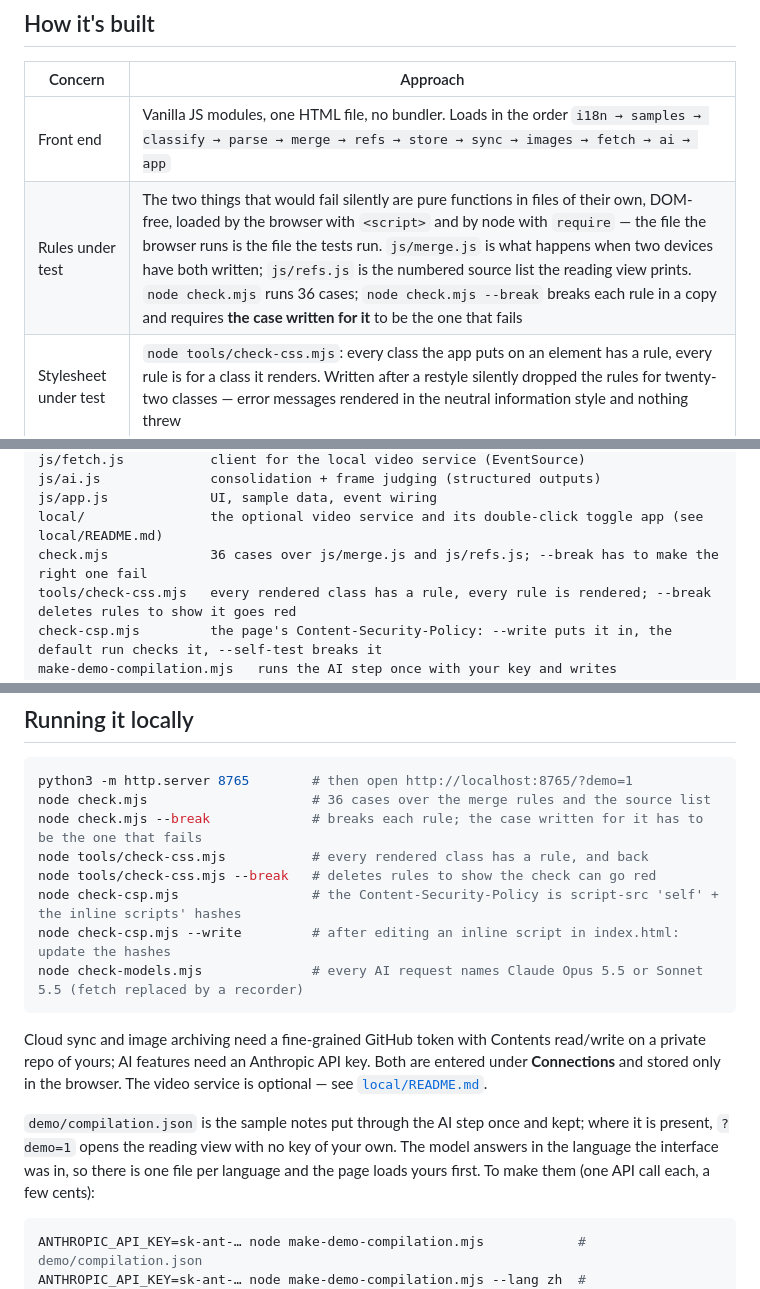
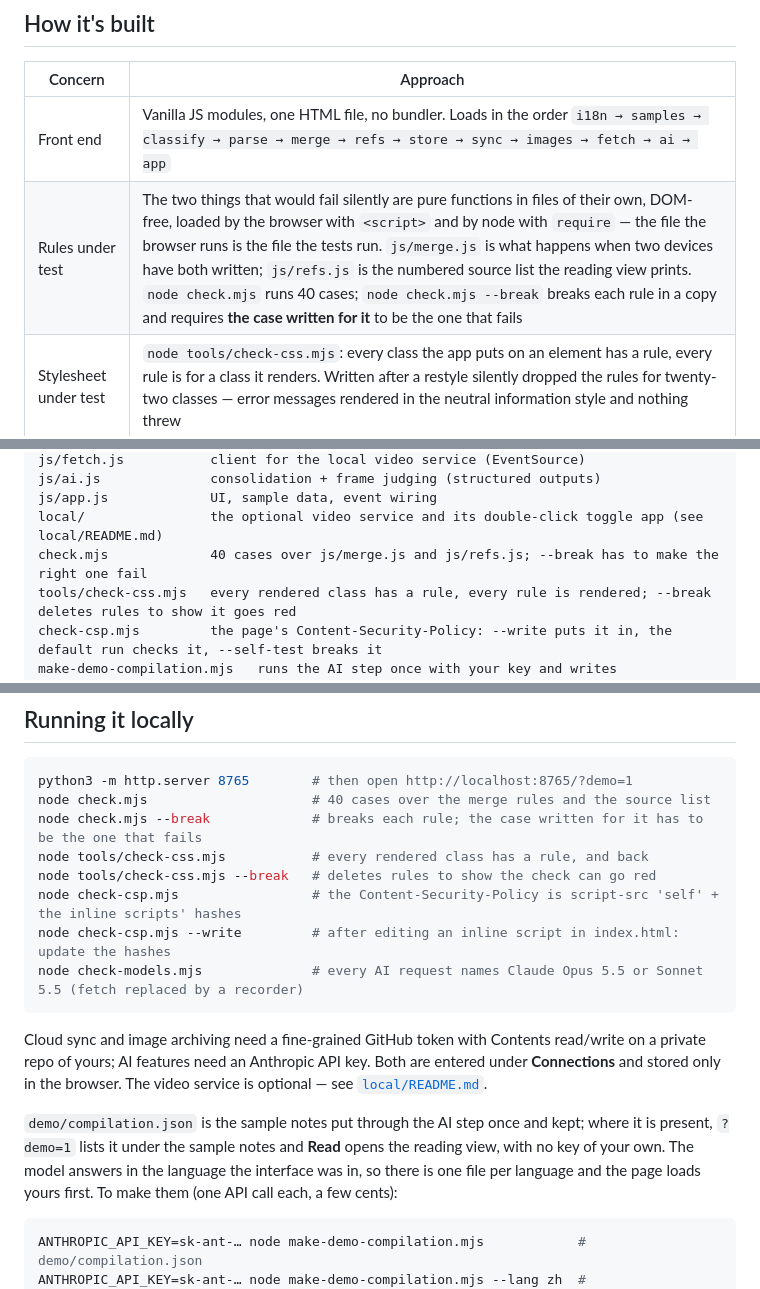
Before and after one commit to NickkkLian/content-organizer, a Markdown page: README.md, 3 parts joined by grey strips. Drawn GitHub-style.

Commit message:
README: 40 cases, not 36; the library screenshot first; a "Try it" line
- `node check.mjs` prints "RESULT: 40/40 cases pass"; the README said 36
  in three places.
- "?demo=1 opens the reading view" was not what happens: the demo opens
  the library and Read opens the reading view. The sentence now says so.
- The library screenshot is the first image, with a "Try it" line above
  it; the banner sits below.

Co-Authored-By: Claude Opus 5.5 <noreply@anthropic.com>

````diff
--- a/README.md
+++ b/README.md
@@ -43,7 +45,7 @@ they carry.
 | Concern | Approach |
 |---|---|
 | Front end | Vanilla JS modules, one HTML file, no bundler. Loads in the order `i18n → samples → classify → parse → merge → refs → store → sync → images → fetch → ai → app` |
-| Rules under test | The two things that would fail silently are pure functions in files of their own, DOM-free, loaded by the browser with `<script>` and by node with `require` — the file the browser runs is the file the tests run. `js/merge.js` is what happens when two devices have both written; `js/refs.js` is the numbered source list the reading view prints. `node check.mjs` runs 36 cases; `node check.mjs --break` breaks each rule in a copy and requires **the case written for it** to be the one that fails |
+| Rules under test | The two things that would fail silently are pure functions in files of their own, DOM-free, loaded by the browser with `<script>` and by node with `require` — the file the browser runs is the file the tests run. `js/merge.js` is what happens when two devices have both written; `js/refs.js` is the numbered source list the reading view prints. `node check.mjs` runs 40 cases; `node check.mjs --break` breaks each rule in a copy and requires **the case written for it** to be the one that fails |
 | Stylesheet under test | `node tools/check-css.mjs`: every class the app puts on an element has a rule, every rule is for a class it renders. Written after a restyle silently dropped the rules for twenty-two classes — error messages rendered in the neutral information style and nothing threw |
 | Content-Security-Policy | A `<meta>` right after `<meta charset>`: scripts only from this site's own files and from the page's two inline scripts, pinned by sha256; no `'unsafe-inline'`, no `'unsafe-eval'`. The keys this app keeps in the browser share an origin with the author's other GitHub Pages sites, and the library shows text saved from other sites, so the browser itself refuses a script from another host, text run as code and inline event handlers. There is no build step: `node check-csp.mjs --write` computes the hashes and `node check-csp.mjs` (in CI) fails when the policy is missing, loosened or out of step with the page |
 | Local storage | IndexedDB, with a one-time migration from localStorage. The origin hosts many apps and the ~5 MB localStorage quota is shared, so transcripts were silently failing to save — the store now throws visibly instead |
@@ -70,7 +72,7 @@ js/fetch.js           client for the local video service (EventSource)
 js/ai.js              consolidation + frame judging (structured outputs)
 js/app.js             UI, sample data, event wiring
 local/                the optional video service and its double-click toggle app (see local/README.md)
-check.mjs             36 cases over js/merge.js and js/refs.js; --break has to make the right one fail
+check.mjs             40 cases over js/merge.js and js/refs.js; --break has to make the right one fail
 tools/check-css.mjs   every rendered class has a rule, every rule is rendered; --break deletes rules to show it goes red
 check-csp.mjs         the page's Content-Security-Policy: --write puts it in, the default run checks it, --self-test breaks it
 make-demo-compilation.mjs   runs the AI step once with your key and writes demo/compilation.json
@@ -127,7 +129,7 @@ Those four decisions are also the four breaks `node check.mjs --break` makes in
 
 ```bash
 python3 -m http.server 8765        # then open http://localhost:8765/?demo=1
-node check.mjs                     # 36 cases over the merge rules and the source list
+node check.mjs                     # 40 cases over the merge rules and the source list
 node check.mjs --break             # breaks each rule; the case written for it has to be the one that fails
 node tools/check-css.mjs           # every rendered class has a rule, and back
 node tools/check-css.mjs --break   # deletes rules to show the check can go red
@@ -141,7 +143,7 @@ repo of yours; AI features need an Anthropic API key. Both are entered under **C
 only in the browser. The video service is optional — see [`local/README.md`](local/README.md).
 
 `demo/compilation.json` is the sample notes put through the AI step once and kept; where it is present,
-`?demo=1` opens the reading view with no key of your own. The model answers in the language the interface was in, so
+`?demo=1` lists it under the sample notes and **Read** opens the reading view, with no key of your own. The model answers in the language the interface was in, so
 there is one file per language and the page loads yours first. To make them (one API call each, a few cents):
 
 ```bash
````
Also changed, not shown: other parts of README.md (+6 -4 lines).
